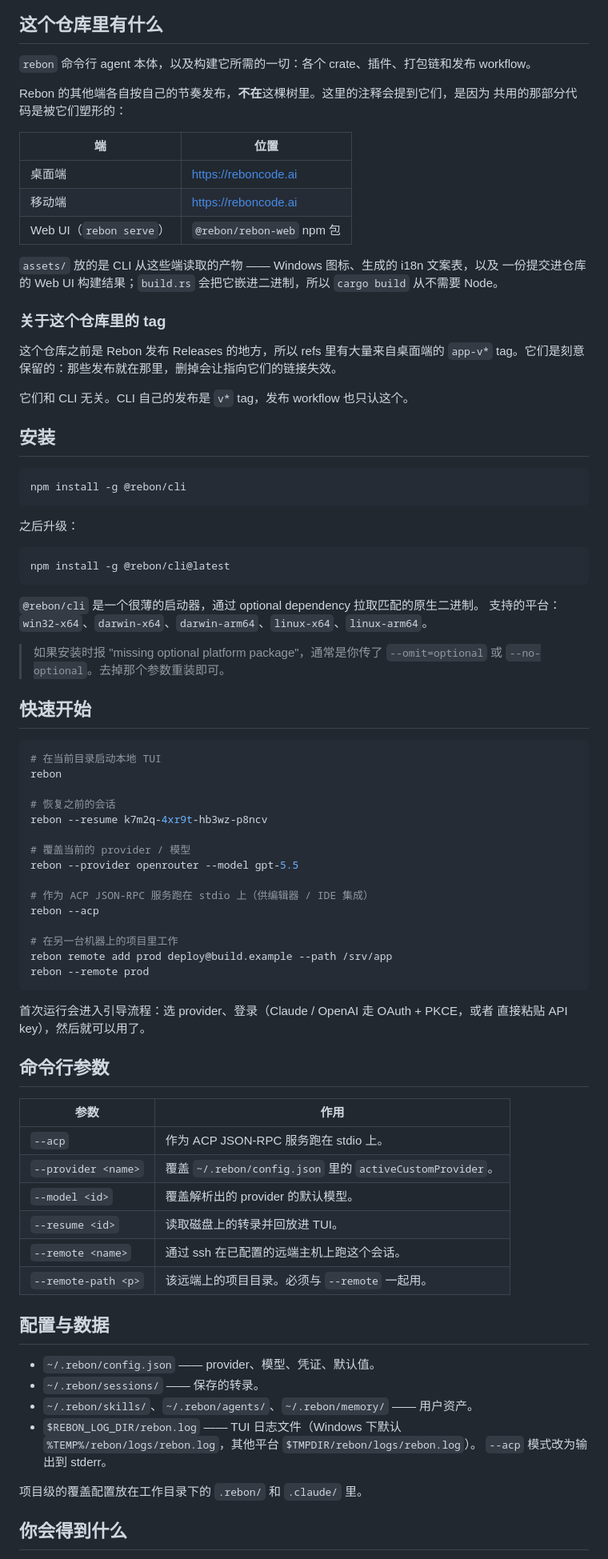
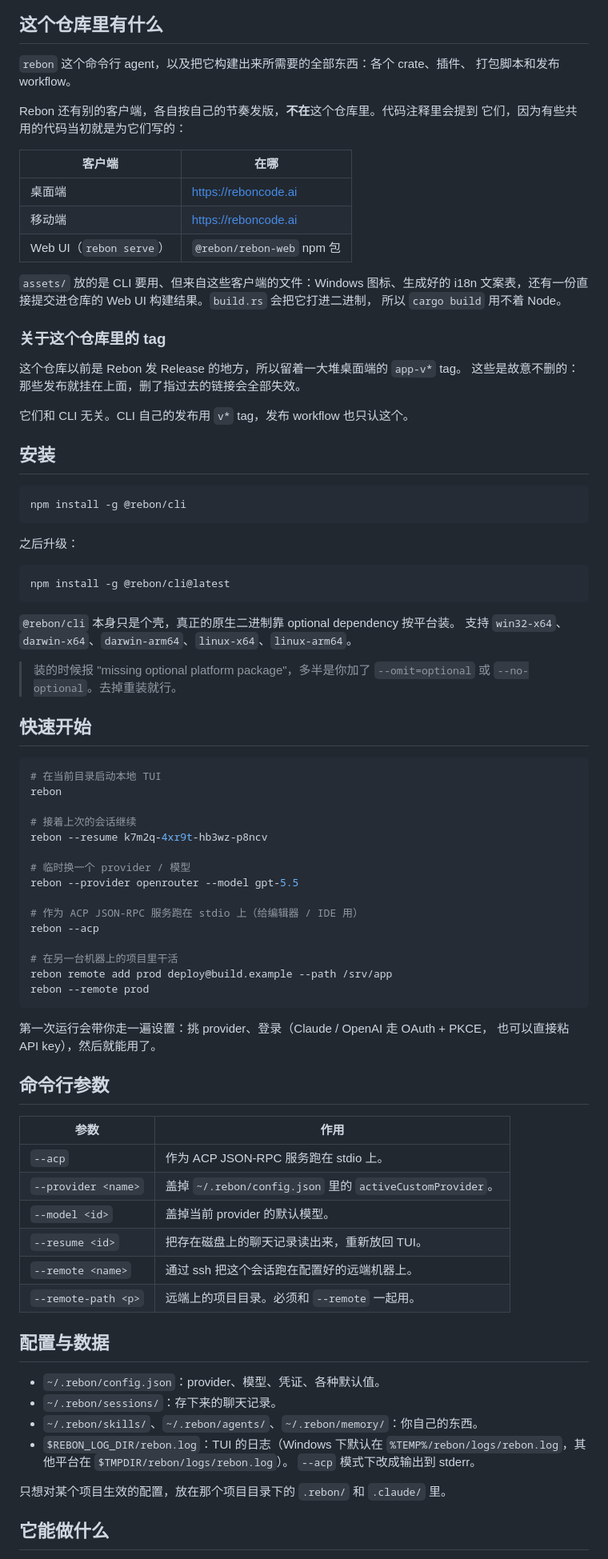
Before and after one commit to RebonAI/Rebon-Code, a Markdown page: docs/README.zh-CN.md, the part around one of its changes. Shown at 80% size. GitHub-like rendering.

````diff
--- a/docs/README.zh-CN.md
+++ b/docs/README.zh-CN.md
@@ -44,28 +45,28 @@
 
 ## 这个仓库里有什么
 
-`rebon` 命令行 agent 本体，以及构建它所需的一切：各个 crate、插件、打包链和发布
-workflow。
+`rebon` 这个命令行 agent，以及把它构建出来所需要的全部东西：各个 crate、插件、
+打包脚本和发布 workflow。
 
-Rebon 的其他端各自按自己的节奏发布，**不在**这棵树里。这里的注释会提到它们，是因为
-共用的那部分代码是被它们塑形的：
+Rebon 还有别的客户端，各自按自己的节奏发版，**不在**这个仓库里。代码注释里会提到
+它们，因为有些共用的代码当初就是为它们写的：
 
-| 端 | 位置 |
+| 客户端 | 在哪 |
 | --- | --- |
 | 桌面端 | <https://reboncode.ai> |
 | 移动端 | <https://reboncode.ai> |
 | Web UI（`rebon serve`） | `@rebon/rebon-web` npm 包 |
 
-`assets/` 放的是 CLI 从这些端读取的产物 —— Windows 图标、生成的 i18n 文案表，以及
-一份提交进仓库的 Web UI 构建结果；`build.rs` 会把它嵌进二进制，所以 `cargo build`
-从不需要 Node。
+`assets/` 放的是 CLI 要用、但来自这些客户端的文件：Windows 图标、生成好的 i18n
+文案表，还有一份直接提交进仓库的 Web UI 构建结果。`build.rs` 会把它打进二进制，
+所以 `cargo build` 用不着 Node。
 
 ### 关于这个仓库里的 tag
 
-这个仓库之前是 Rebon 发布 Releases 的地方，所以 refs 里有大量来自桌面端的
-`app-v*` tag。它们是刻意保留的：那些发布就在那里，删掉会让指向它们的链接失效。
+这个仓库以前是 Rebon 发 Release 的地方，所以留着一大堆桌面端的 `app-v*` tag。
+这些是故意不删的：那些发布就挂在上面，删了指过去的链接会全部失效。
 
-它们和 CLI 无关。CLI 自己的发布是 `v*` tag，发布 workflow 也只认这个。
+它们和 CLI 无关。CLI 自己的发布用 `v*` tag，发布 workflow 也只认这个。
 
 ## 安装
 
@@ -79,11 +80,11 @@ npm install -g @rebon/cli
 npm install -g @rebon/cli@latest
 ```
 
-`@rebon/cli` 是一个很薄的启动器，通过 optional dependency 拉取匹配的原生二进制。
-支持的平台：`win32-x64`、`darwin-x64`、`darwin-arm64`、`linux-x64`、`linux-arm64`。
+`@rebon/cli` 本身只是个壳，真正的原生二进制靠 optional dependency 按平台装。
+支持 `win32-x64`、`darwin-x64`、`darwin-arm64`、`linux-x64`、`linux-arm64`。
 
-> 如果安装时报 "missing optional platform package"，通常是你传了
-> `--omit=optional` 或 `--no-optional`。去掉那个参数重装即可。
+> 装的时候报 "missing optional platform package"，多半是你加了
+> `--omit=optional` 或 `--no-optional`。去掉重装就行。
 
 ## 快速开始
 
@@ -91,44 +92,44 @@ npm install -g @rebon/cli@latest
 # 在当前目录启动本地 TUI
 rebon
 
-# 恢复之前的会话
+# 接着上次的会话继续
 rebon --resume k7m2q-4xr9t-hb3wz-p8ncv
 
-# 覆盖当前的 provider / 模型
+# 临时换一个 provider / 模型
 rebon --provider openrouter --model gpt-5.5
 
-# 作为 ACP JSON-RPC 服务跑在 stdio 上（供编辑器 / IDE 集成）
+# 作为 ACP JSON-RPC 服务跑在 stdio 上（给编辑器 / IDE 用）
 rebon --acp
 
-# 在另一台机器上的项目里工作
+# 在另一台机器上的项目里干活
 rebon remote add prod deploy@build.example --path /srv/app
 rebon --remote prod
 ```
 
-首次运行会进入引导流程：选 provider、登录（Claude / OpenAI 走 OAuth + PKCE，或者
-直接粘贴 API key），然后就可以用了。
+第一次运行会带你走一遍设置：挑 provider、登录（Claude / OpenAI 走 OAuth + PKCE，
+也可以直接粘 API key），然后就能用了。
 
 ## 命令行参数
 
 | 参数 | 作用 |
 | --- | --- |
 | `--acp` | 作为 ACP JSON-RPC 服务跑在 stdio 上。 |
-| `--provider <name>` | 覆盖 `~/.rebon/config.json` 里的 `activeCustomProvider`。 |
-| `--model <id>` | 覆盖解析出的 provider 的默认模型。 |
-| `--resume <id>` | 读取磁盘上的转录并回放进 TUI。 |
-| `--remote <name>` | 通过 ssh 在已配置的远端主机上跑这个会话。 |
-| `--remote-path <p>` | 该远端上的项目目录。必须与 `--remote` 一起用。 |
+| `--provider <name>` | 盖掉 `~/.rebon/config.json` 里的 `activeCustomProvider`。 |
+| `--model <id>` | 盖掉当前 provider 的默认模型。 |
+| `--resume <id>` | 把存在磁盘上的聊天记录读出来，重新放回 TUI。 |
+| `--remote <name>` | 通过 ssh 把这个会话跑在配置好的远端机器上。 |
+| `--remote-path <p>` | 远端上的项目目录。必须和 `--remote` 一起用。 |
 
 ## 配置与数据
 
-- `~/.rebon/config.json` —— provider、模型、凭证、默认值。
-- `~/.rebon/sessions/` —— 保存的转录。
-- `~/.rebon/skills/`、`~/.rebon/agents/`、`~/.rebon/memory/` —— 用户资产。
-- `$REBON_LOG_DIR/rebon.log` —— TUI 日志文件（Windows 下默认
-  `%TEMP%/rebon/logs/rebon.log`，其他平台 `$TMPDIR/rebon/logs/rebon.log`）。
-  `--acp` 模式改为输出到 stderr。
+- `~/.rebon/config.json`：provider、模型、凭证、各种默认值。
+- `~/.rebon/sessions/`：存下来的聊天记录。
+- `~/.rebon/skills/`、`~/.rebon/agents/`、`~/.rebon/memory/`：你自己的东西。
+- `$REBON_LOG_DIR/rebon.log`：TUI 的日志（Windows 下默认在
+  `%TEMP%/rebon/logs/rebon.log`，其他平台在 `$TMPDIR/rebon/logs/rebon.log`）。
+  `--acp` 模式下改成输出到 stderr。
 
-项目级的覆盖配置放在工作目录下的 `.rebon/` 和 `.claude/` 里。
+只想对某个项目生效的配置，放在那个项目目录下的 `.rebon/` 和 `.claude/` 里。
 
-## 你会得到什么
+## 它能做什么
 
````
Also changed, not shown: other parts of docs/README.zh-CN.md (+53 -52 lines), README.md (+11 -10 lines).
